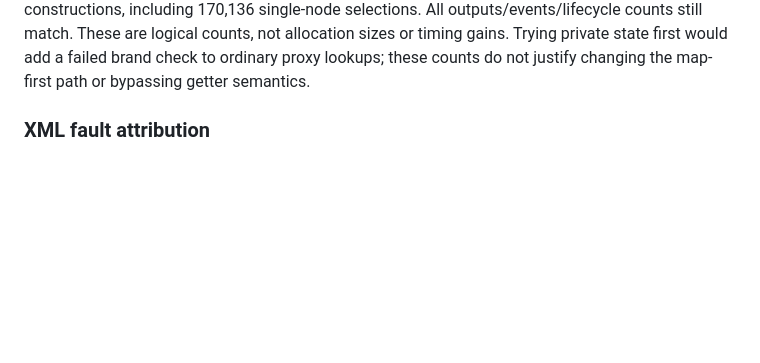
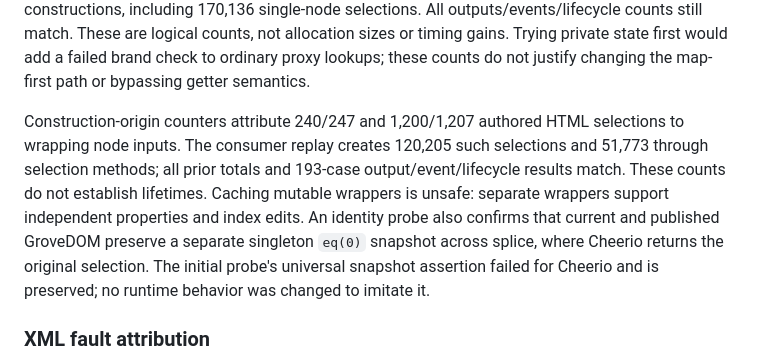
Before and after one commit to website-local/grovedom, a Markdown page: docs/history/performance-review.md, the part around the change. GitHub-like rendering; blank space fills up the shorter version.

Commit message:
docs: record selection construction and aliasing constraints

```diff
--- a/docs/history/performance-review.md
+++ b/docs/history/performance-review.md
@@ -515,6 +515,17 @@ There are 101,867 `length` reads and 194,214 selection constructions, including
 These are logical counts, not allocation sizes or timing gains. Trying private
 state first would add a failed brand check to ordinary proxy lookups; these
 counts do not justify changing the map-first path or bypassing getter semantics.
+
+Construction-origin counters attribute 240/247 and 1,200/1,207 authored HTML
+selections to wrapping node inputs. The consumer replay creates 120,205 such
+selections and 51,773 through selection methods; all prior totals and 193-case
+output/event/lifecycle results match. These counts do not establish lifetimes.
+Caching mutable wrappers is unsafe: separate wrappers support independent
+properties and index edits. An identity probe also confirms that current and
+published GroveDOM preserve a separate singleton `eq(0)` snapshot across splice,
+where Cheerio returns the original selection. The initial probe's universal
+snapshot assertion failed for Cheerio and is preserved; no runtime behavior was
+changed to imitate it.
 
 ### XML fault attribution
 
```
